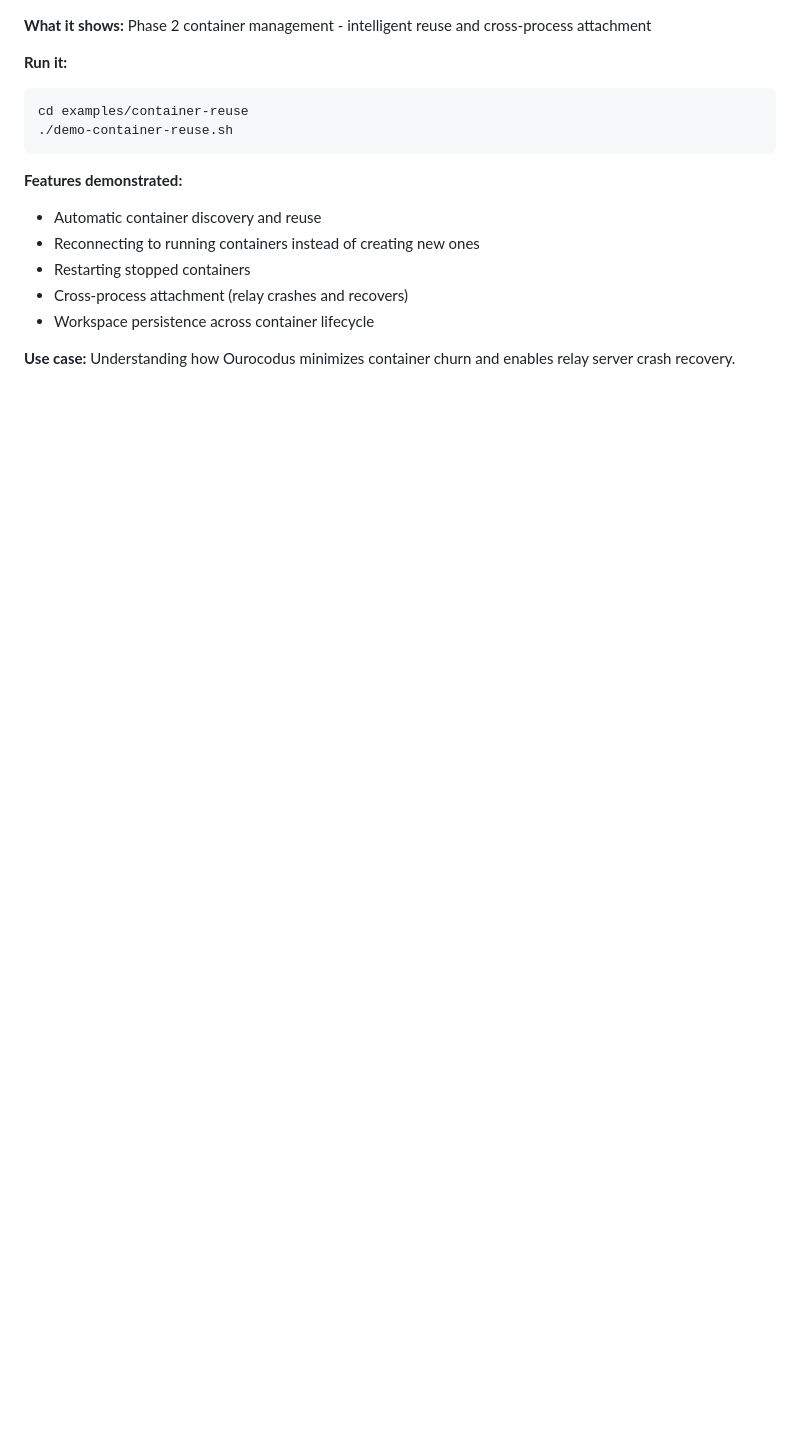
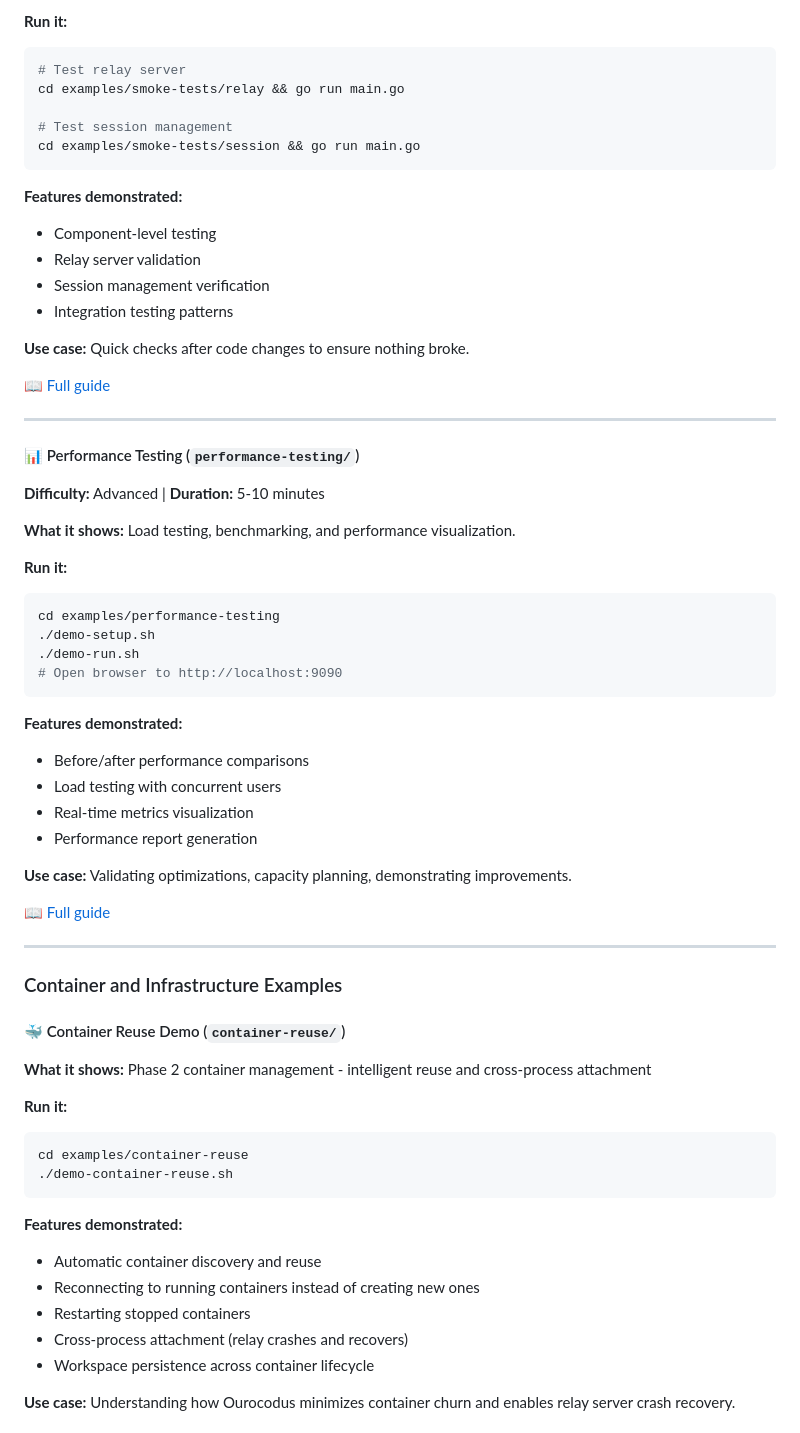
Before and after one commit to 2389-research/ourocodus, a Markdown page: examples/README.md, the part around one of its changes. GitHub-like rendering; blank space fills up the shorter version.

````diff
--- a/examples/README.md
+++ b/examples/README.md
@@ -24,3 +83,53 @@ Note: Additional `containersession/` examples (basic, echo-agent, multi) are ava
+**Run it:**
+```bash
+# Test relay server
+cd examples/smoke-tests/relay && go run main.go
+
+# Test session management
+cd examples/smoke-tests/session && go run main.go
+```
+
+**Features demonstrated:**
+- Component-level testing
+- Relay server validation
+- Session management verification
+- Integration testing patterns
+
+**Use case:** Quick checks after code changes to ensure nothing broke.
+
+[📖 Full guide](./smoke-tests/README.md)
+
+---
+
+#### 📊 Performance Testing (`performance-testing/`)
+
+**Difficulty:** Advanced | **Duration:** 5-10 minutes
+
+**What it shows:** Load testing, benchmarking, and performance visualization.
+
+**Run it:**
+```bash
+cd examples/performance-testing
+./demo-setup.sh
+./demo-run.sh
+# Open browser to http://localhost:9090
+```
+
+**Features demonstrated:**
+- Before/after performance comparisons
+- Load testing with concurrent users
+- Real-time metrics visualization
+- Performance report generation
+
+**Use case:** Validating optimizations, capacity planning, demonstrating improvements.
+
+[📖 Full guide](./performance-testing/EXAMPLE_README.md)
+
+---
+
+### Container and Infrastructure Examples
+
+#### 🐳 Container Reuse Demo (`container-reuse/`)
 
 **What it shows:** Phase 2 container management - intelligent reuse and cross-process attachment
 
````
Also changed, not shown: other parts of examples/README.md (+106 -16 lines).
